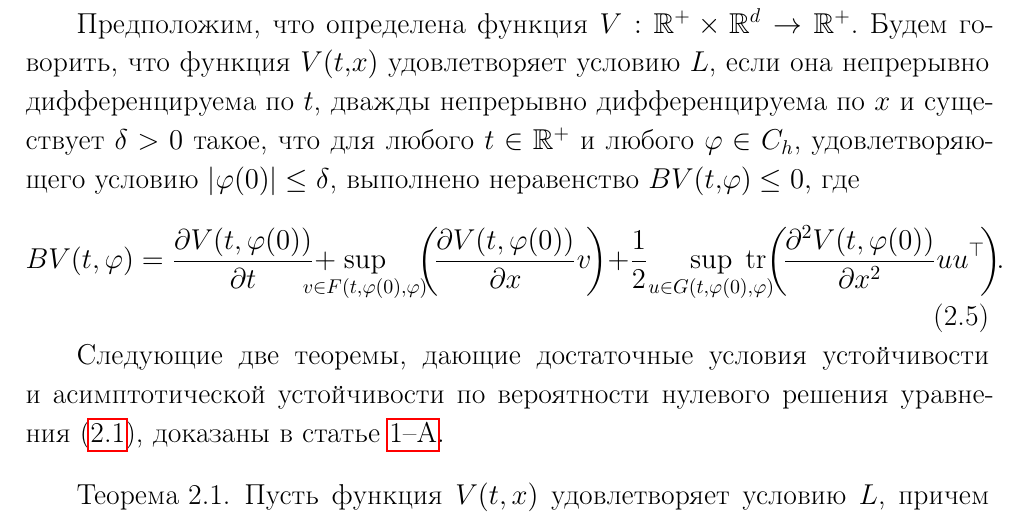
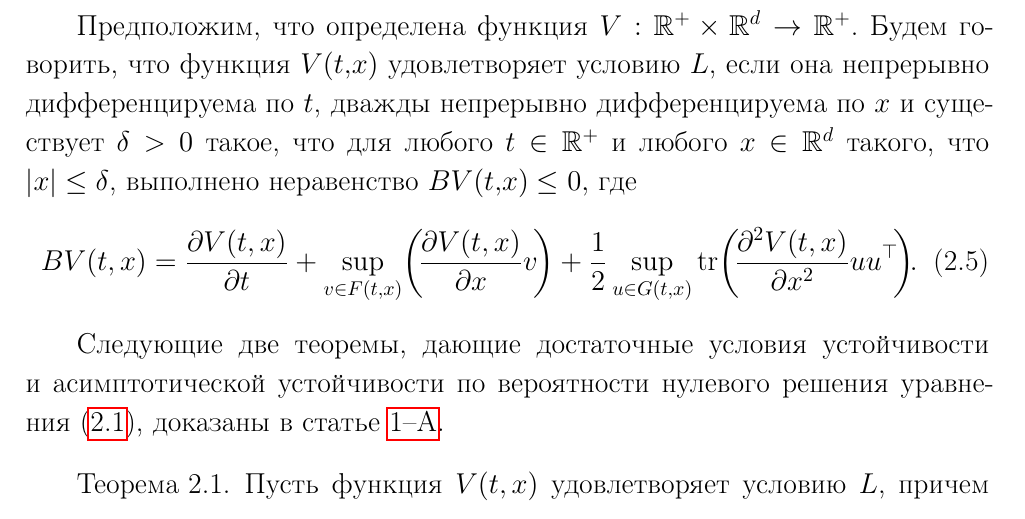
Before and after one commit to IlyaKachan/thesis, a LaTeX thesis (src/thesis.tex, which reads src/chapter_2.tex): part of page 37 of 126, cut so that both start at the same text. Compiled offline with pdfLaTeX; the source files are stored in an older character set and shown here as Unicode; a LaTeX package or settings file that is missing is left out.

Commit message:
another delay removal

```diff
--- a/src/chapter_2.tex
+++ b/src/chapter_2.tex
@@ -125,16 +125,16 @@
 \mathbb{R}^{+}$. Будем говорить, что функция $V(t,x)$ удовлетворяет
 \textbf{условию $L$}, если она непрерывно дифференцируема по $t$, дважды
 непрерывно дифференцируема по $x$ и существует $\delta > 0$ такое, что для
-любого $t \in \mathbb{R}^{+}$ и любого $\varphi \in C_h$,
-удовлетворяющего условию $|\varphi(0)| \le \delta$, выполнено неравенство
-$BV(t,\varphi)\le 0,$ где
+любого $t \in \mathbb{R}^{+}$ и любого $x\in\mathbb{R}^d$ такого, что
+$|x| \le \delta$, выполнено неравенство
+$BV(t,x) \le 0,$ где
 \begin{equation}\label{glava1_BV}
-BV(t, \varphi) = \frac{\partial V(t, \varphi(0))}{\partial t} +
-\!\!\!\!\!\!\!\sup\limits_{v \in F(t, \varphi(0), \varphi)}
-\!\!\!\left(\! \frac{\partial V(t, \varphi(0))}{\partial x} v \!\right) +
-\frac{1}{2}\!\sup\limits_{u \in G(t, \varphi(0), \varphi)}
-\!\!\!\!\!\!\!\mbox{tr} \!\left(
-\!\frac{\partial^2 V(t, \varphi(0))}{\partial x^2} uu^{\top}\!\right)\!\!.
+BV(t, x) = \frac{\partial V(t, x)}{\partial t} +
+\sup\limits_{v \in F(t, x)}
+\!\left(\! \frac{\partial V(t, x)}{\partial x} v \!\right) +
+\frac{1}{2}\sup\limits_{u \in G(t, x)}
+\mbox{tr} \!\left(
+\!\frac{\partial^2 V(t, x)}{\partial x^2} uu^{\top}\!\right)\!\!.
 \end{equation}
 
 Следующие две теоремы, дающие достаточные условия устойчивости и
```
Also changed, not shown: src/thesis.pdf, src/chapter_2.tex (4 more changed lines).
